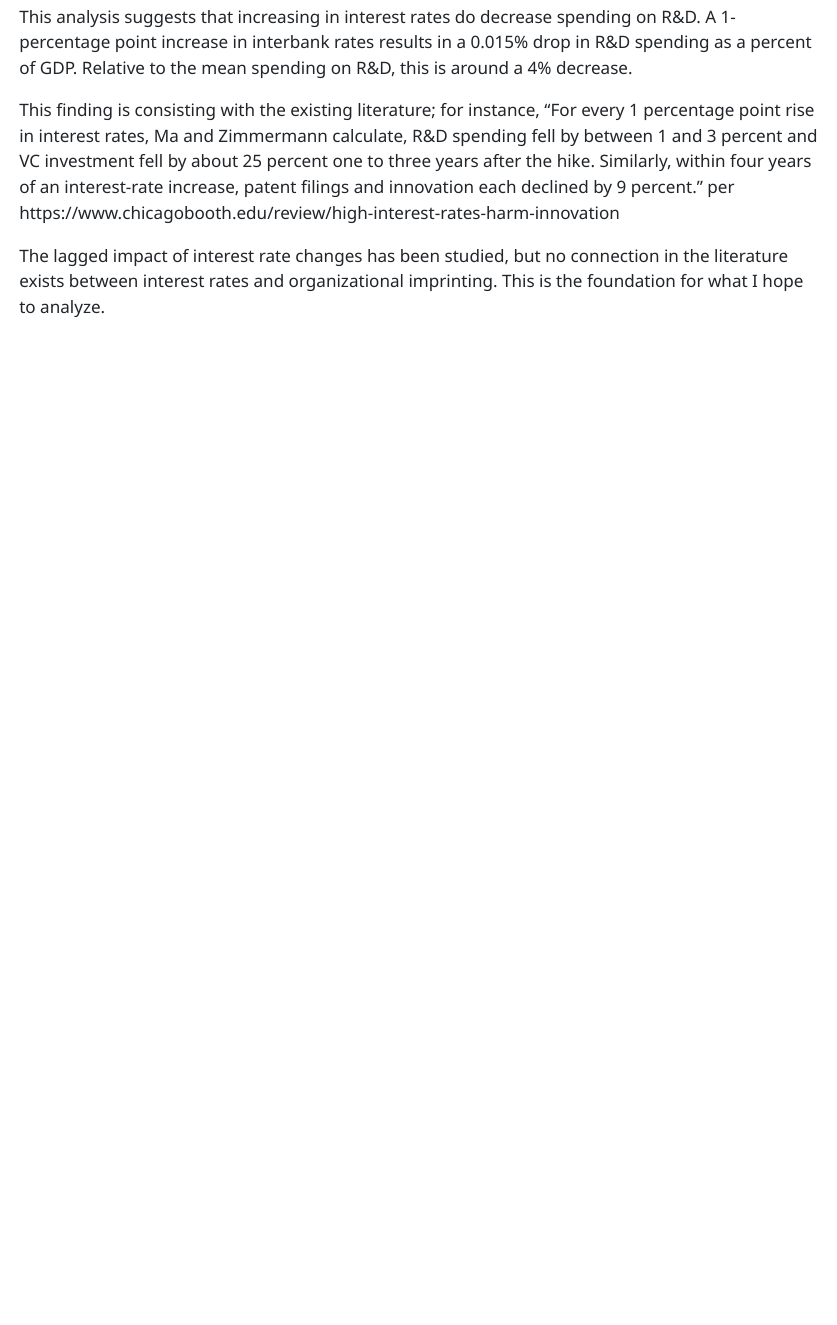
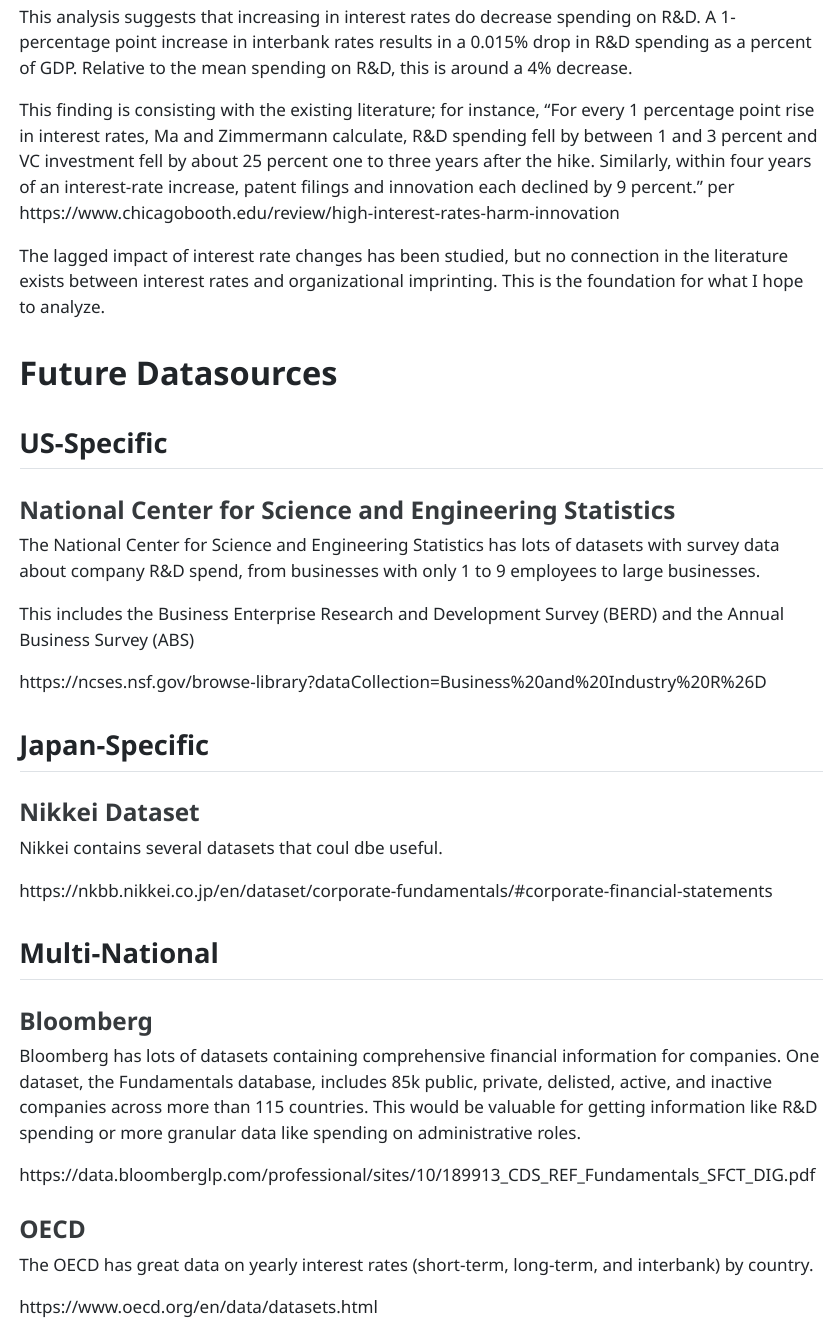
Before and after one commit to davidgonch/SOCIOL-723, a Quarto document (week_01_exercise.qmd): the page in a window 1100 px wide, from 2000 px down. The pictures show the output file week_01_exercise.html that the author committed with the source, opened offline; long lines of code are wrapped.

Commit message:
Adding updates.

```diff
--- a/week_01_exercise.qmd
+++ b/week_01_exercise.qmd
@@ -72,3 +72,37 @@ This analysis suggests that increasing in interest rates do decrease spending on
 This finding is consisting with the existing literature; for instance, "For every 1 percentage point rise in interest rates, Ma and Zimmermann calculate, R&D spending fell by between 1 and 3 percent and VC investment fell by about 25 percent one to three years after the hike. Similarly, within four years of an interest-rate increase, patent filings and innovation each declined by 9 percent." per https://www.chicagobooth.edu/review/high-interest-rates-harm-innovation
 
 The lagged impact of interest rate changes has been studied, but no connection in the literature exists between interest rates and organizational imprinting. This is the foundation for what I hope to analyze.
+
+# Future Datasources
+
+## US-Specific
+
+### National Center for Science and Engineering Statistics
+
+The National Center for Science and Engineering Statistics has lots of datasets with survey data about company R&D spend, from businesses with only 1 to 9 employees to large businesses.
+
+This includes the Business Enterprise Research and Development Survey (BERD) and the Annual Business Survey (ABS)
+
+https://ncses.nsf.gov/browse-library?dataCollection=Business%20and%20Industry%20R%26D
+
+## Japan-Specific
+
+### Nikkei Dataset
+
+Nikkei contains several datasets that coul dbe useful.
+
+https://nkbb.nikkei.co.jp/en/dataset/corporate-fundamentals/#corporate-financial-statements
+
+## Multi-National
+
+### Bloomberg
+
+Bloomberg has lots of datasets containing comprehensive financial information for companies. One dataset, the Fundamentals database, includes 85k public, private, delisted, active, and inactive companies across more than 115 countries. This would be valuable for getting information like R&D spending or more granular data like spending on administrative roles.
+
+https://data.bloomberglp.com/professional/sites/10/189913_CDS_REF_Fundamentals_SFCT_DIG.pdf
+
+### OECD
+
+The OECD has great data on yearly interest rates (short-term, long-term, and interbank) by country.
+
+https://www.oecd.org/en/data/datasets.html
```
Also changed, not shown: week_01_exercise.html.
